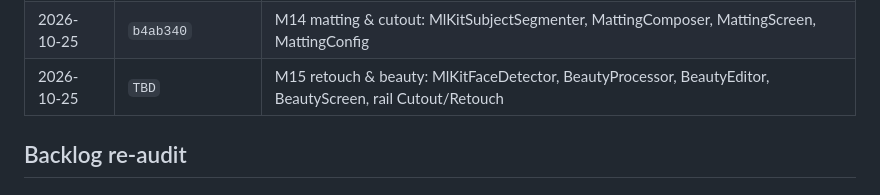
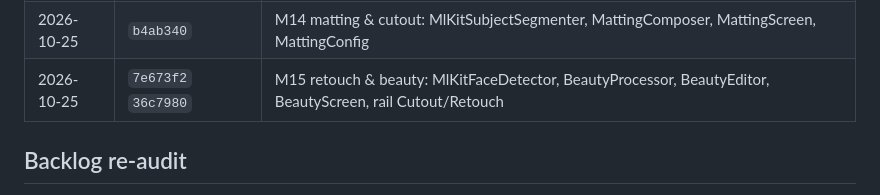
Before and after one commit to az925-crypto/Zcut, a Markdown page: PROGRESS.md, the part around the change. Rendered like a GitHub page.

Commit message:
docs: catat SHA M15 di riwayat commit PROGRESS

```diff
--- a/PROGRESS.md
+++ b/PROGRESS.md
@@ -625,7 +625,7 @@ berikutnya dibuat dengan push tag, mis. `git tag v0.2.0 && git push origin v0.2.
 | 2026-10-25 | `0e5d5e0` `3f3d199` `e675f79` | M12 audio dasar & TTS sistem: envelope gain, beat/loudness lokal, voiceover, TtsScreen |
 | 2026-10-25 | `90bd3b5` | M13 export & render: Media3ExportEngine, ExportPlan, layar export/export-done, FileProvider + MediaStore |
 | 2026-10-25 | `b4ab340` | M14 matting & cutout: MlKitSubjectSegmenter, MattingComposer, MattingScreen, MattingConfig |
-| 2026-10-25 | `TBD` | M15 retouch & beauty: MlKitFaceDetector, BeautyProcessor, BeautyEditor, BeautyScreen, rail Cutout/Retouch |
+| 2026-10-25 | `7e673f2` `36c7980` | M15 retouch & beauty: MlKitFaceDetector, BeautyProcessor, BeautyEditor, BeautyScreen, rail Cutout/Retouch |
 
 ## Backlog re-audit
 
```
